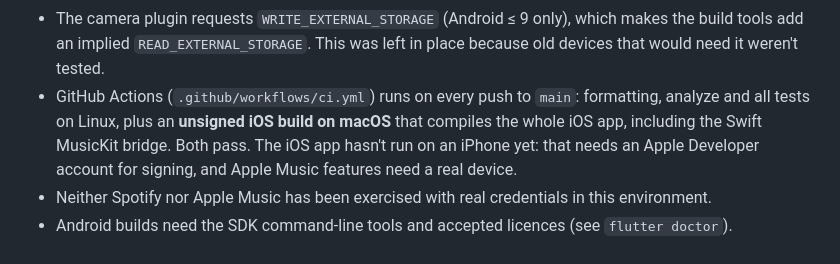
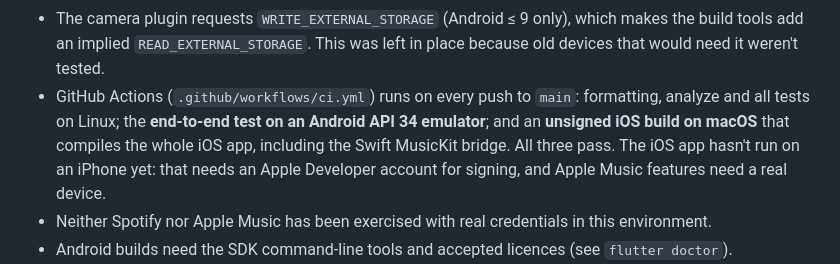
Before and after one commit to alexluisogman1811-boop/mood-tune-, a Markdown page: README.md, the part around the change. Rendered like a GitHub page.

Commit message:
README: document the Android emulator end-to-end CI job
Co-Authored-By: Claude Opus 5.5 <noreply@anthropic.com>

```diff
--- a/README.md
+++ b/README.md
@@ -334,9 +334,10 @@ test/
   which makes the build tools add an implied `READ_EXTERNAL_STORAGE`. This
   was left in place because old devices that would need it weren't tested.
 - GitHub Actions (`.github/workflows/ci.yml`) runs on every push to `main`:
-  formatting, analyze and all tests on Linux, plus an **unsigned iOS
-  build on macOS** that compiles the whole iOS app, including the Swift
-  MusicKit bridge. Both pass. The iOS app hasn't run on an iPhone yet:
+  formatting, analyze and all tests on Linux; the **end-to-end test on an
+  Android API 34 emulator**; and an **unsigned iOS build on macOS** that
+  compiles the whole iOS app, including the Swift MusicKit bridge. All
+  three pass. The iOS app hasn't run on an iPhone yet:
   that needs an Apple Developer account for signing, and Apple Music
   features need a real device.
 - Neither Spotify nor Apple Music has been exercised with real credentials
```
